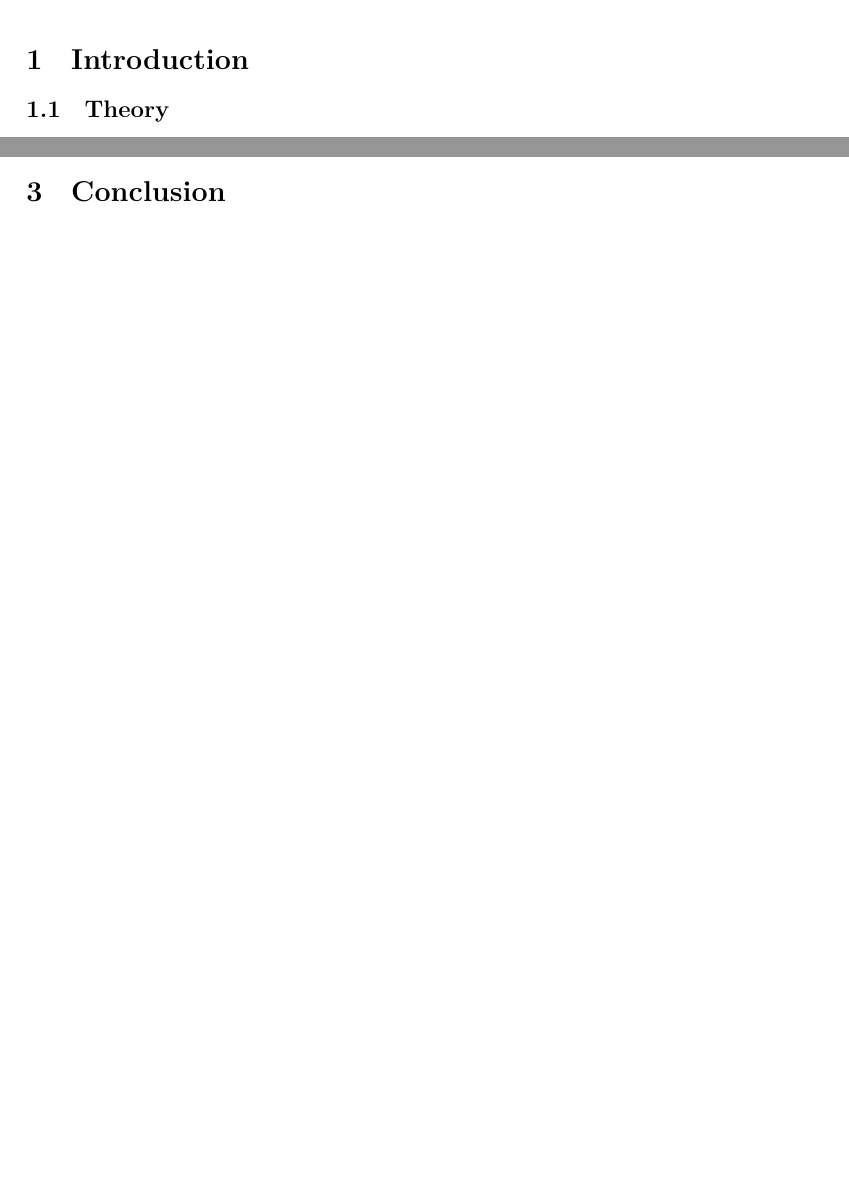
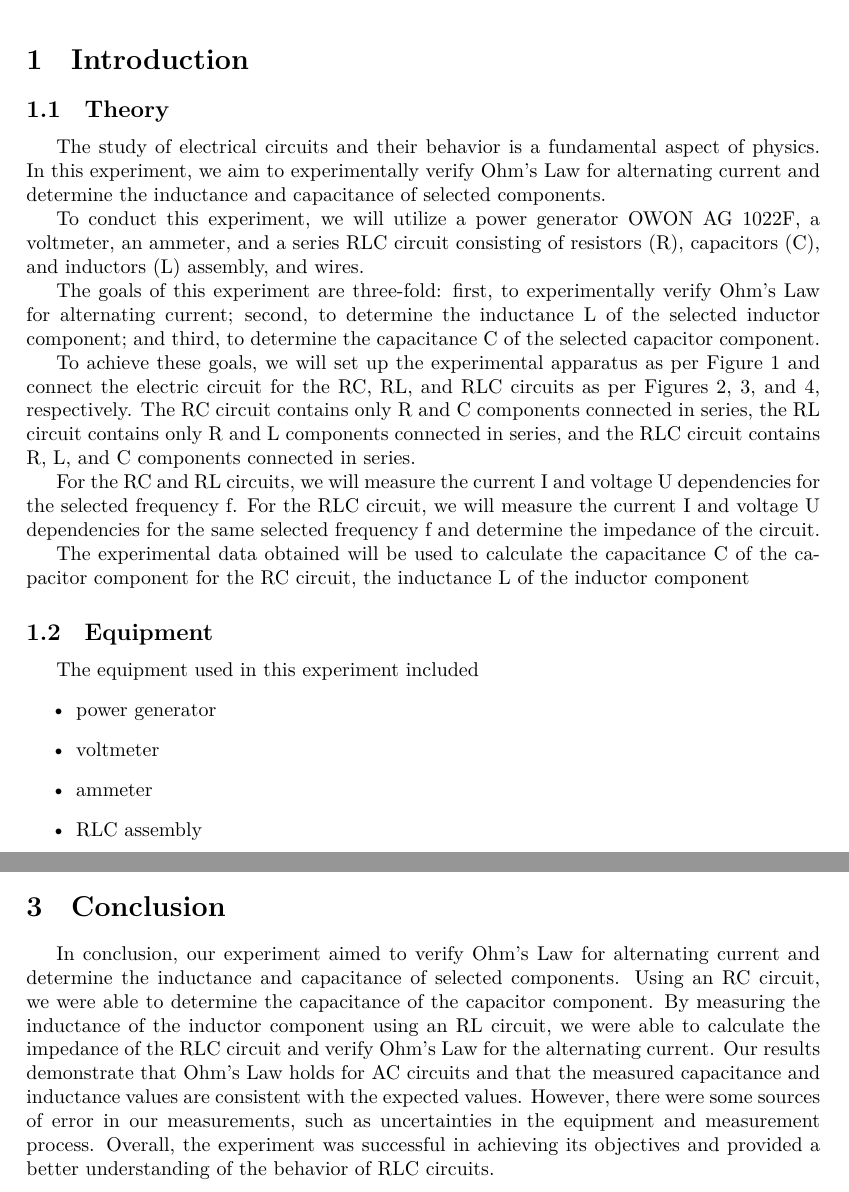
Before and after one commit to t3nna/general-physics-lab, a LaTeX document (lab-2/main.tex, which reads lab-2/conclusion.tex, lab-2/theory.tex): two parts of pages 3 and 8 of 8, joined at a grey line, cut so that both start at the same text, the shorter picture padded with empty space. Compiled offline with XeLaTeX.

Commit message:
report finished

```diff
--- a/lab-2/conclusion.tex
+++ b/lab-2/conclusion.tex
@@ -1 +1,3 @@
 \section{Conclusion}
+
+In conclusion, our experiment aimed to verify Ohm's Law for alternating current and determine the inductance and capacitance of selected components. Using an RC circuit, we were able to determine the capacitance of the capacitor component. By measuring the inductance of the inductor component using an RL circuit, we were able to calculate the impedance of the RLC circuit and verify Ohm's Law for the alternating current. Our results demonstrate that Ohm's Law holds for AC circuits and that the measured capacitance and inductance values are consistent with the expected values. However, there were some sources of error in our measurements, such as uncertainties in the equipment and measurement process. Overall, the experiment was successful in achieving its objectives and provided a better understanding of the behavior of RLC circuits.
--- a/lab-2/main.tex
+++ b/lab-2/main.tex
@@ -9,8 +9,8 @@
 \usepackage{graphicx}
 \usepackage{multirow}
 
-\title{DETERMINATION OF SOLID STATE DENSITY}
-\date{2023-03-07}
+\title{OHM'S LAW FOR ALTERNATING CURRENT}
+\date{2023-03-21}
 \studenta{Ivan Melnyk 275510}
 \studentb{Egemen Goncu 276829}
 \reportgroup{1}
--- a/lab-2/theory.tex
+++ b/lab-2/theory.tex
@@ -1,3 +1,24 @@
 \section{Introduction}
 
 \subsection{Theory}
+
+The study of electrical circuits and their behavior is a fundamental aspect of physics. In this experiment, we aim to experimentally verify Ohm's Law for alternating current and determine the inductance and capacitance of selected components.
+
+To conduct this experiment, we will utilize a power generator OWON AG 1022F, a voltmeter, an ammeter, and a series RLC circuit consisting of resistors (R), capacitors (C), and inductors (L) assembly, and wires.
+
+The goals of this experiment are three-fold: first, to experimentally verify Ohm's Law for alternating current; second, to determine the inductance L of the selected inductor component; and third, to determine the capacitance C of the selected capacitor component.
+
+To achieve these goals, we will set up the experimental apparatus as per Figure 1 and connect the electric circuit for the RC, RL, and RLC circuits as per Figures 2, 3, and 4, respectively. The RC circuit contains only R and C components connected in series, the RL circuit contains only R and L components connected in series, and the RLC circuit contains R, L, and C components connected in series.
+
+For the RC and RL circuits, we will measure the current I and voltage U dependencies for the selected frequency f. For the RLC circuit, we will measure the current I and voltage U dependencies for the same selected frequency f and determine the impedance of the circuit.
+
+The experimental data obtained will be used to calculate the capacitance C of the capacitor component for the RC circuit, the inductance L of the inductor component
+
+\subsection{Equipment}
+The equipment used in this experiment included
+\begin{itemize}
+	\item power generator
+	\item voltmeter
+	\item ammeter
+	\item RLC assembly
+\end{itemize}
```
Also changed, not shown: lab-2/experiment.tex (+4 -5 lines).
